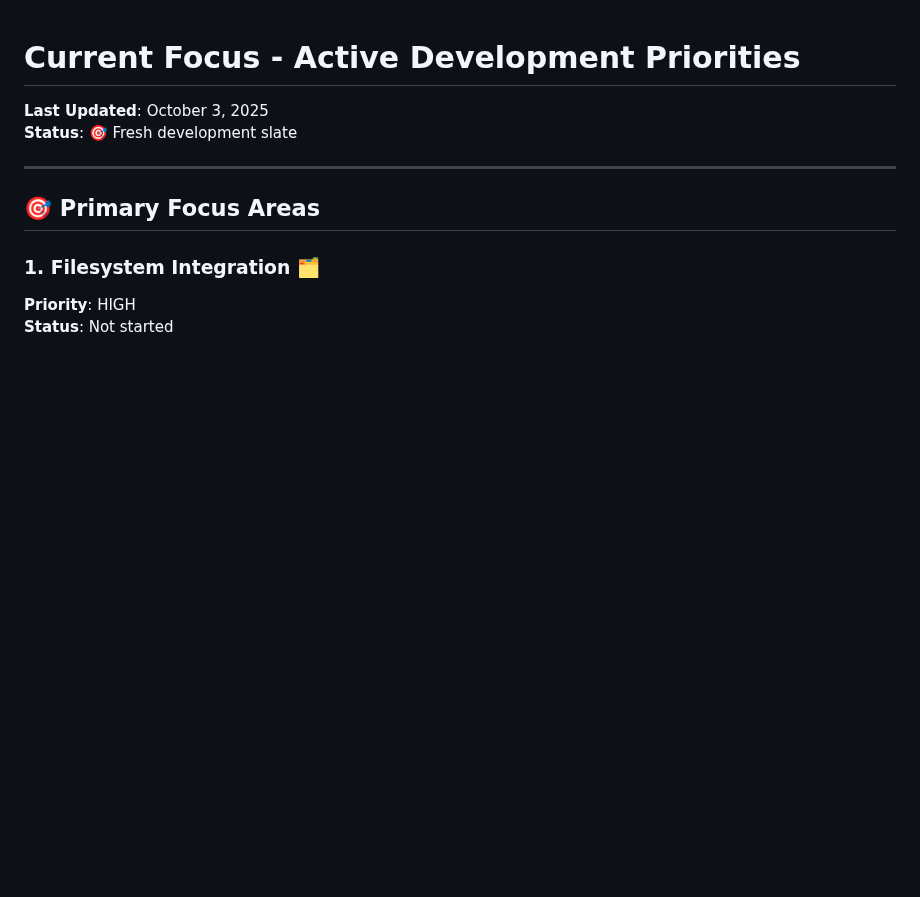
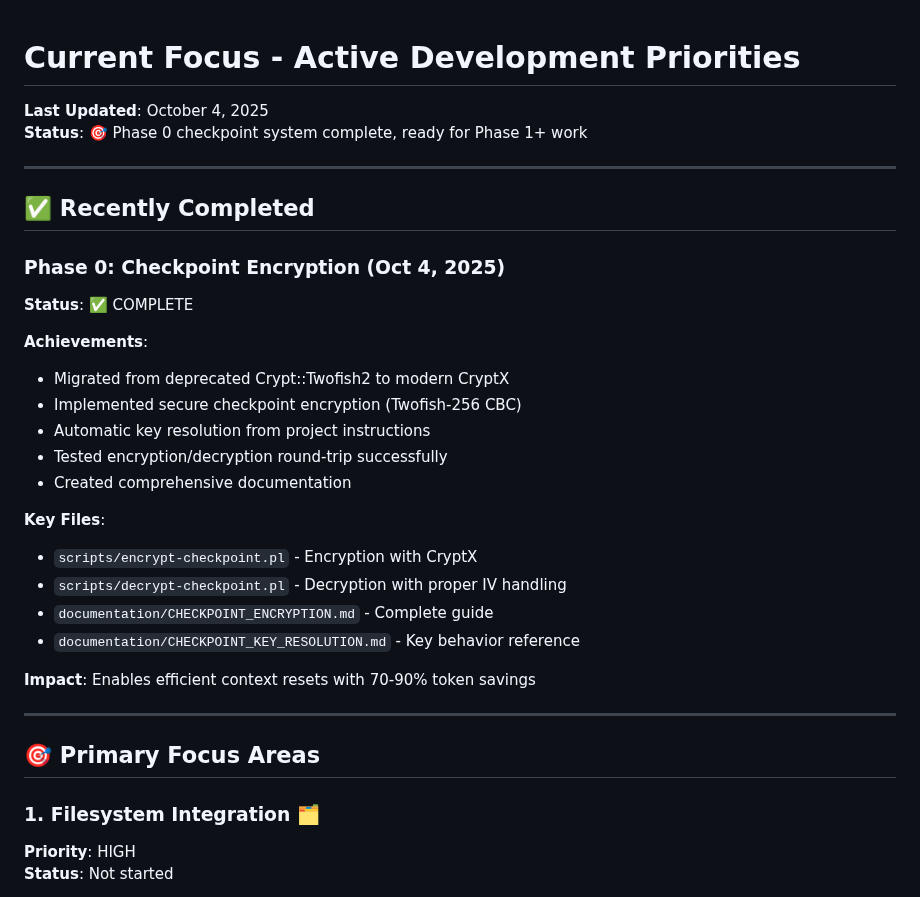
Before and after one commit to nailara-technologies/workspace-transfer, a Markdown page: CURRENT_FOCUS.md, the part around the change. Rendered like a GitHub page; blank space fills up the shorter version.

Commit message:
Update CURRENT_FOCUS: Mark Phase 0 checkpoint encryption complete

```diff
--- a/CURRENT_FOCUS.md
+++ b/CURRENT_FOCUS.md
@@ -1,7 +1,29 @@
 # Current Focus - Active Development Priorities
 
-**Last Updated**: October 3, 2025
-**Status**: 🎯 Fresh development slate
+**Last Updated**: October 4, 2025
+**Status**: 🎯 Phase 0 checkpoint system complete, ready for Phase 1+ work
+
+---
+
+## ✅ Recently Completed
+
+### Phase 0: Checkpoint Encryption (Oct 4, 2025)
+**Status**: ✅ COMPLETE
+
+**Achievements**:
+- Migrated from deprecated Crypt::Twofish2 to modern CryptX
+- Implemented secure checkpoint encryption (Twofish-256 CBC)
+- Automatic key resolution from project instructions
+- Tested encryption/decryption round-trip successfully
+- Created comprehensive documentation
+
+**Key Files**:
+- `scripts/encrypt-checkpoint.pl` - Encryption with CryptX
+- `scripts/decrypt-checkpoint.pl` - Decryption with proper IV handling
+- `documentation/CHECKPOINT_ENCRYPTION.md` - Complete guide
+- `documentation/CHECKPOINT_KEY_RESOLUTION.md` - Key behavior reference
+
+**Impact**: Enables efficient context resets with 70-90% token savings
 
 ---
 
```
